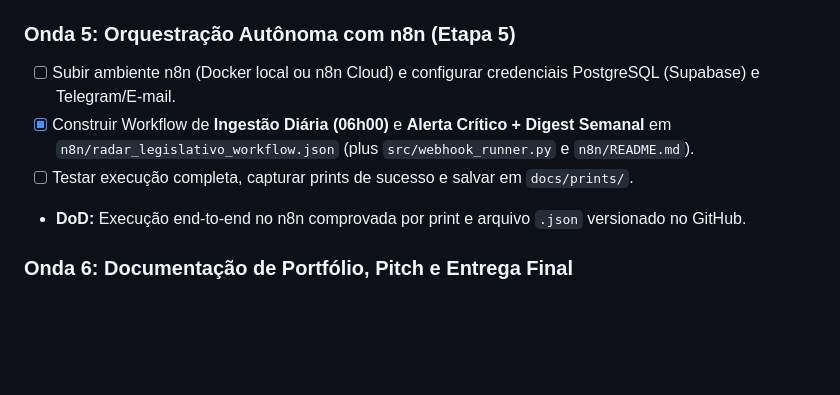
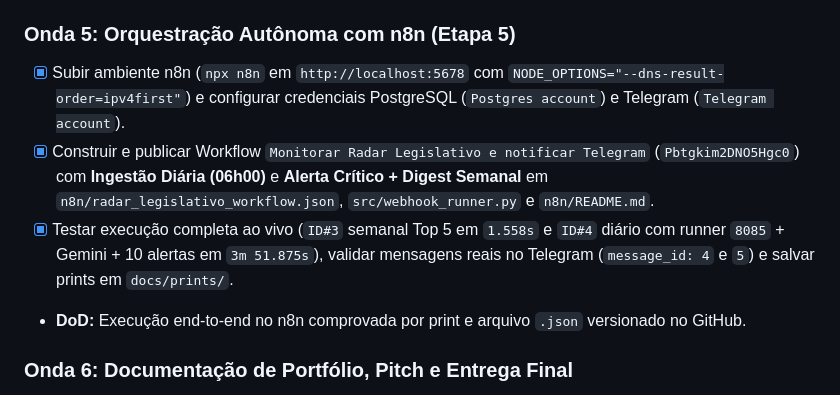
Before and after one commit to AjHottz/radar-legislativo, a Markdown page: PLAN.md, the part around the change. Rendered like a GitHub page; blank space fills up the shorter version.

```diff
--- a/PLAN.md
+++ b/PLAN.md
@@ -74,9 +74,9 @@
 - **DoD:** Proposições principais dos últimos 30 dias classificadas e resumidas no Supabase, com registro documentado de tokens e custo real em `log_execucoes_pipeline`.
 
 ### Onda 5: Orquestração Autônoma com n8n (Etapa 5)
-- [ ] Subir ambiente n8n (Docker local ou n8n Cloud) e configurar credenciais PostgreSQL (Supabase) e Telegram/E-mail.
-- [x] Construir Workflow de **Ingestão Diária (06h00)** e **Alerta Crítico + Digest Semanal** em `n8n/radar_legislativo_workflow.json` (plus `src/webhook_runner.py` e `n8n/README.md`).
-- [ ] Testar execução completa, capturar prints de sucesso e salvar em `docs/prints/`.
+- [x] Subir ambiente n8n (`npx n8n` em `http://localhost:5678` com `NODE_OPTIONS="--dns-result-order=ipv4first"`) e configurar credenciais PostgreSQL (`Postgres account`) e Telegram (`Telegram account`).
+- [x] Construir e publicar Workflow `Monitorar Radar Legislativo e notificar Telegram` (`Pbtgkim2DNO5Hgc0`) com **Ingestão Diária (06h00)** e **Alerta Crítico + Digest Semanal** em `n8n/radar_legislativo_workflow.json`, `src/webhook_runner.py` e `n8n/README.md`.
+- [x] Testar execução completa ao vivo (`ID#3` semanal Top 5 em `1.558s` e `ID#4` diário com runner `8085` + Gemini + 10 alertas em `3m 51.875s`), validar mensagens reais no Telegram (`message_id: 4` e `5`) e salvar prints em `docs/prints/`.
 - **DoD:** Execução end-to-end no n8n comprovada por print e arquivo `.json` versionado no GitHub.
 
 ### Onda 6: Documentação de Portfólio, Pitch e Entrega Final
```
Also changed, not shown: CHANGELOG.md (+3 -1 lines), n8n/README.md (+13 -10 lines), docs/prints/n8n_canvas.png (added), docs/prints/n8n_execucao_diaria.png (added), docs/prints/n8n_execucao_semanal.png (added), docs/prints/telegram_alertas.jpg (added), 3 other files.
